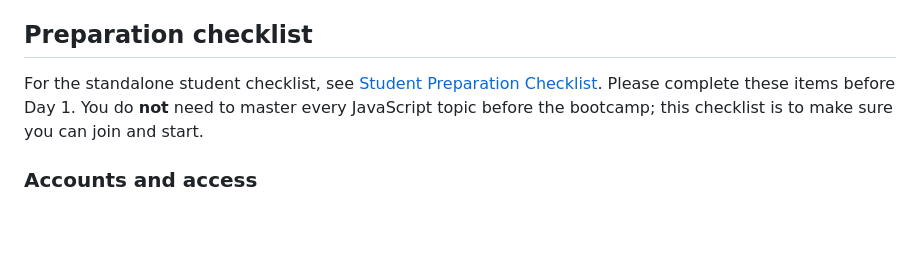
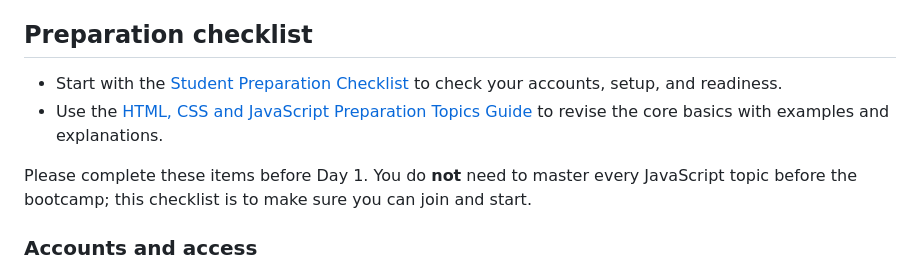
Before and after one commit to frontend-bootcamp-oct-2026/expense-splitter-starter, a Markdown page: README.md, the part around the change. GitHub-like rendering; blank space fills up the shorter version.

Commit message:
docs: link preparation topics guide from README

```diff
--- a/README.md
+++ b/README.md
@@ -105,7 +105,10 @@ Each session follows a simple rhythm: reconnect and recap, think through the pro
 
 ## Preparation checklist
 
-For the standalone student checklist, see [Student Preparation Checklist](PREPARATION-CHECKLIST.md). Please complete these items before Day 1. You do **not** need to master every JavaScript topic before the bootcamp; this checklist is to make sure you can join and start.
+- Start with the [Student Preparation Checklist](PREPARATION-CHECKLIST.md) to check your accounts, setup, and readiness.
+- Use the [HTML, CSS and JavaScript Preparation Topics Guide](PREPARATION-TOPICS-GUIDE.md) to revise the core basics with examples and explanations.
+
+Please complete these items before Day 1. You do **not** need to master every JavaScript topic before the bootcamp; this checklist is to make sure you can join and start.
 
 ### Accounts and access
 
```
